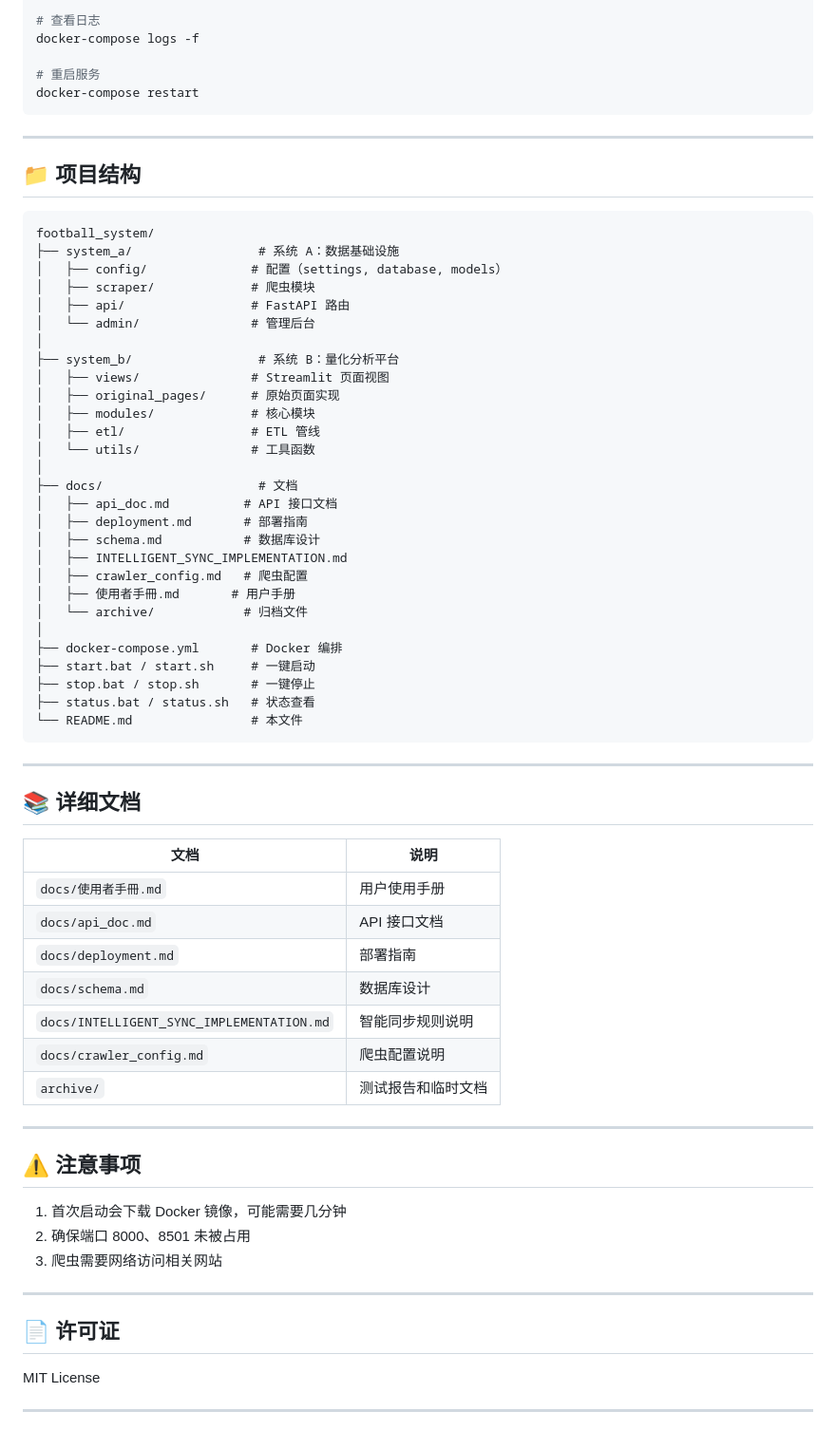
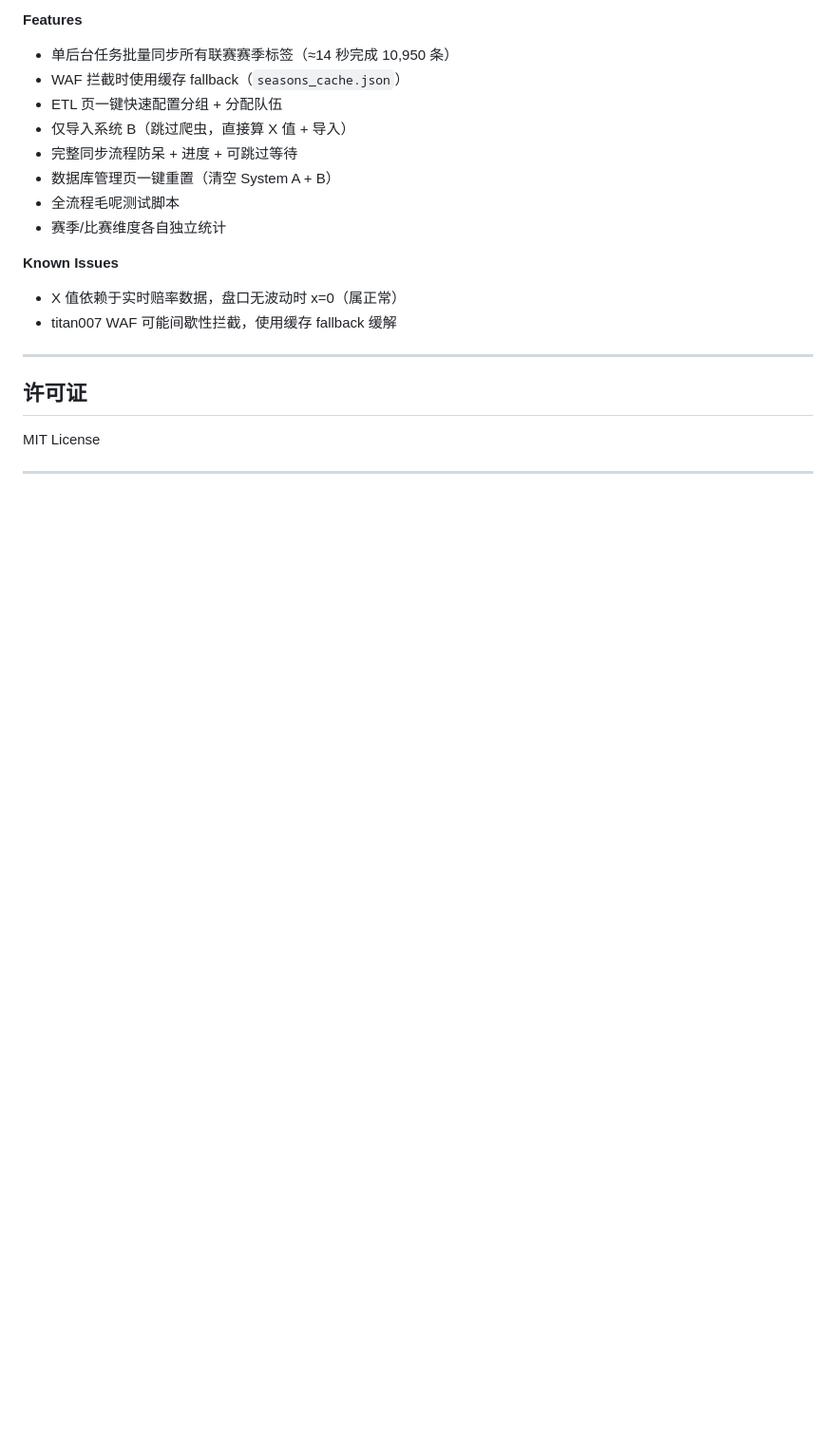
Before and after one commit to milkoor/football-system, a Markdown page: README.md, the part around one of its changes. Shown at 95% size. GitHub-like rendering; blank space fills up the shorter version.

````diff
--- a/README.md
+++ b/README.md
@@ -114,71 +169,21 @@ stop.bat           # Windows
 
-# 查看日志
-docker-compose logs -f
+**Features**
+- 单后台任务批量同步所有联赛赛季标签（≈14 秒完成 10,950 条）
+- WAF 拦截时使用缓存 fallback（`seasons_cache.json`）
+- ETL 页一键快速配置分组 + 分配队伍
+- 仅导入系统 B（跳过爬虫，直接算 X 值 + 导入）
+- 完整同步流程防呆 + 进度 + 可跳过等待
+- 数据库管理页一键重置（清空 System A + B）
+- 全流程毛呢测试脚本
+- 赛季/比赛维度各自独立统计
 
-# 重启服务
-docker-compose restart
-```
+**Known Issues**
+- X 值依赖于实时赔率数据，盘口无波动时 x=0（属正常）
+- titan007 WAF 可能间歇性拦截，使用缓存 fallback 缓解
 
 ---
 
-## 📁 项目结构
-
-```
-football_system/
-├── system_a/                 # 系统 A：数据基础设施
-│   ├── config/              # 配置（settings, database, models）
-│   ├── scraper/             # 爬虫模块
-│   ├── api/                 # FastAPI 路由
-│   └── admin/               # 管理后台
-│
-├── system_b/                 # 系统 B：量化分析平台
-│   ├── views/               # Streamlit 页面视图
-│   ├── original_pages/      # 原始页面实现
-│   ├── modules/             # 核心模块
-│   ├── etl/                 # ETL 管线
-│   └── utils/               # 工具函数
-│
-├── docs/                     # 文档
-│   ├── api_doc.md          # API 接口文档
-│   ├── deployment.md       # 部署指南
-│   ├── schema.md           # 数据库设计
-│   ├── INTELLIGENT_SYNC_IMPLEMENTATION.md
-│   ├── crawler_config.md   # 爬虫配置
-│   ├── 使用者手冊.md       # 用户手册
-│   └── archive/            # 归档文件
-│
-├── docker-compose.yml       # Docker 编排
-├── start.bat / start.sh     # 一键启动
-├── stop.bat / stop.sh       # 一键停止
-├── status.bat / status.sh   # 状态查看
-└── README.md                # 本文件
-```
-
----
-
-## 📚 详细文档
-
-| 文档 | 说明 |
-|------|------|
-| `docs/使用者手冊.md` | 用户使用手册 |
-| `docs/api_doc.md` | API 接口文档 |
-| `docs/deployment.md` | 部署指南 |
-| `docs/schema.md` | 数据库设计 |
-| `docs/INTELLIGENT_SYNC_IMPLEMENTATION.md` | 智能同步规则说明 |
-| `docs/crawler_config.md` | 爬虫配置说明 |
-| `archive/` | 测试报告和临时文档 |
-
----
-
-## ⚠️ 注意事项
-
-1. 首次启动会下载 Docker 镜像，可能需要几分钟
-2. 确保端口 8000、8501 未被占用
-3. 爬虫需要网络访问相关网站
-
----
-
-## 📄 许可证
+## 许可证
 
 MIT License
 
````
Also changed, not shown: other parts of README.md (+132 -94 lines).
